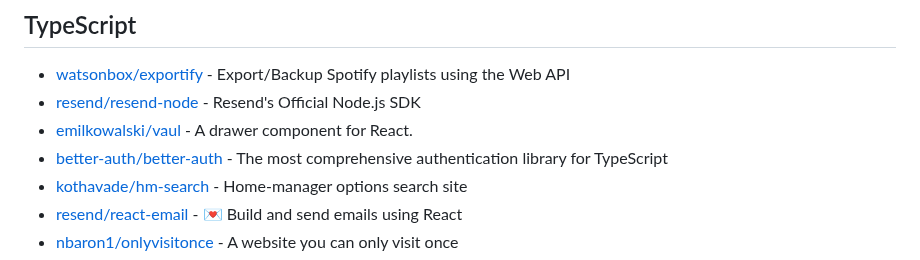
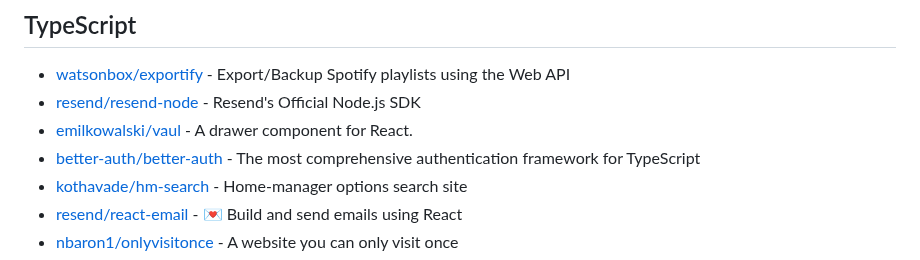
Before and after one commit to Ahwxorg/Ahwxorg, a Markdown page: AWESOME-STARS.md, the part around the change. Drawn GitHub-style.

Commit message:
Update awesome stars

```diff
--- a/AWESOME-STARS.md
+++ b/AWESOME-STARS.md
@@ -425,7 +425,7 @@
 - [watsonbox/exportify](https://github.com/watsonbox/exportify) - Export/Backup Spotify playlists using the Web API
 - [resend/resend-node](https://github.com/resend/resend-node) - Resend's Official Node.js SDK
 - [emilkowalski/vaul](https://github.com/emilkowalski/vaul) - A drawer component for React.
-- [better-auth/better-auth](https://github.com/better-auth/better-auth) - The most comprehensive authentication library for TypeScript
+- [better-auth/better-auth](https://github.com/better-auth/better-auth) - The most comprehensive authentication framework for TypeScript
 - [kothavade/hm-search](https://github.com/kothavade/hm-search) - Home-manager options search site
 - [resend/react-email](https://github.com/resend/react-email) - 💌 Build and send emails using React
 - [nbaron1/onlyvisitonce](https://github.com/nbaron1/onlyvisitonce) - A website you can only visit once
```
